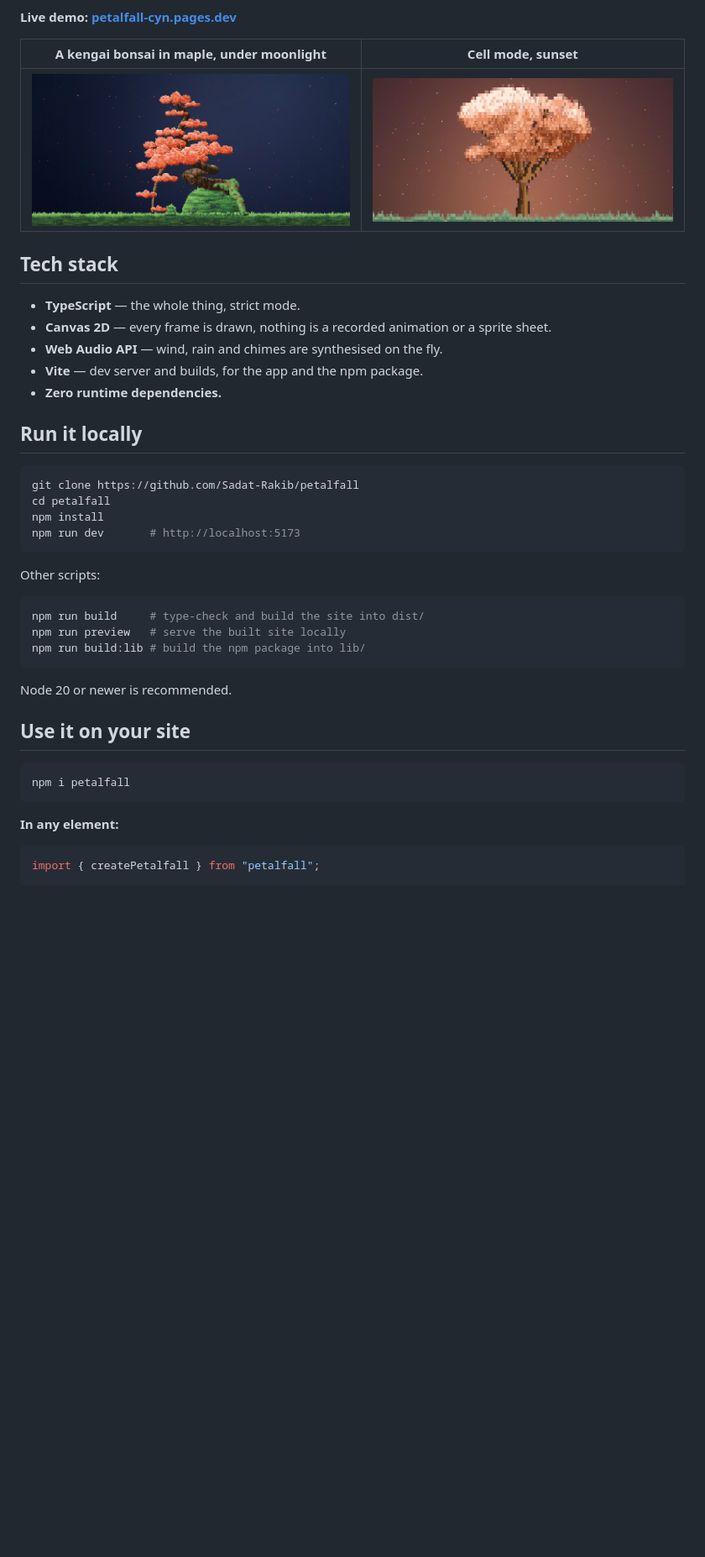
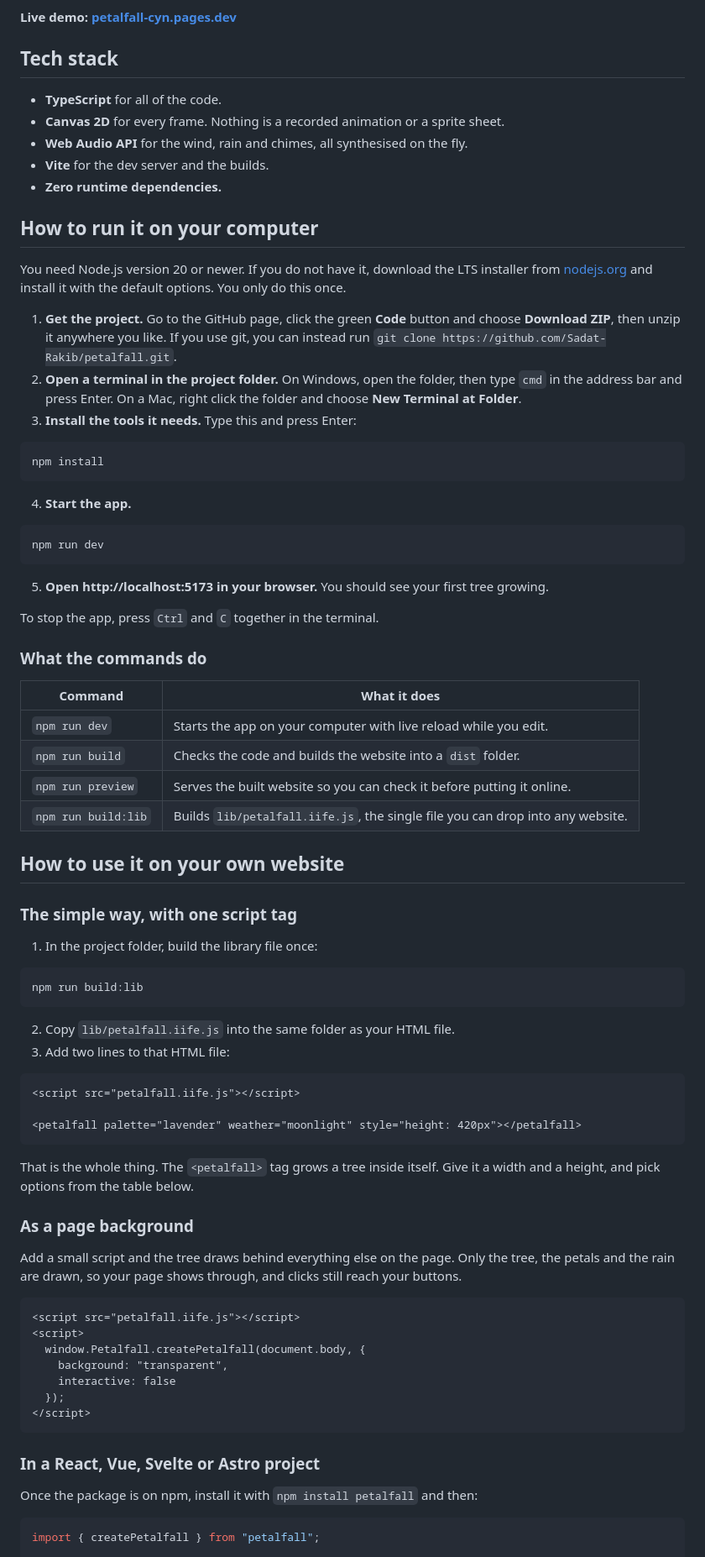
Before and after one commit to Sadat-Rakib/petalfall, a Markdown page: README.md, the part around one of its changes. Shown at 84% size. GitHub-like rendering; blank space fills up the shorter version.

````diff
--- a/README.md
+++ b/README.md
@@ -67,44 +78,89 @@ Regrow the tree, change the weather, switch to the bonsai — the app itself is
 
 **Live demo: [petalfall-cyn.pages.dev](https://petalfall-cyn.pages.dev)**
 
-| A kengai bonsai in maple, under moonlight | Cell mode, sunset |
-| --- | --- |
-| ![A bonsai cascading over its rock in maple colours](docs/preview-bonsai.jpg) | ![A peach bush cherry at sunset in the blocky cell style](docs/preview-cell-sunset.jpg) |
-
 ## Tech stack
 
-- **TypeScript** — the whole thing, strict mode.
-- **Canvas 2D** — every frame is drawn, nothing is a recorded animation or a sprite sheet.
-- **Web Audio API** — wind, rain and chimes are synthesised on the fly.
-- **Vite** — dev server and builds, for the app and the npm package.
-- **Zero runtime dependencies.**
+* **TypeScript** for all of the code.
+* **Canvas 2D** for every frame. Nothing is a recorded animation or a sprite sheet.
+* **Web Audio API** for the wind, rain and chimes, all synthesised on the fly.
+* **Vite** for the dev server and the builds.
+* **Zero runtime dependencies.**
 
-## Run it locally
+## How to run it on your computer
+
+You need Node.js version 20 or newer. If you do not have it, download the LTS installer from
+[nodejs.org](https://nodejs.org) and install it with the default options. You only do this once.
+
+1. **Get the project.** Go to the GitHub page, click the green **Code** button and choose
+**Download ZIP**, then unzip it anywhere you like. If you use git, you can instead run
+`git clone https://github.com/Sadat-Rakib/petalfall.git`.
+2. **Open a terminal in the project folder.** On Windows, open the folder, then type `cmd` in the
+address bar and press Enter. On a Mac, right click the folder and choose **New Terminal at Folder**.
+3. **Install the tools it needs.** Type this and press Enter:
 
 ```bash
-git clone https://github.com/Sadat-Rakib/petalfall
-cd petalfall
 npm install
-npm run dev       # http://localhost:5173
 ```
 
-Other scripts:
+4. **Start the app.**
 
 ```bash
-npm run build     # type-check and build the site into dist/
-npm run preview   # serve the built site locally
-npm run build:lib # build the npm package into lib/
+npm run dev
 ```
 
-Node 20 or newer is recommended.
+5. **Open http://localhost:5173 in your browser.** You should see your first tree growing.
 
-## Use it on your site
+To stop the app, press `Ctrl` and `C` together in the terminal.
+
+### What the commands do
+
+| Command | What it does |
+| --- | --- |
+| `npm run dev` | Starts the app on your computer with live reload while you edit. |
+| `npm run build` | Checks the code and builds the website into a `dist` folder. |
+| `npm run preview` | Serves the built website so you can check it before putting it online. |
+| `npm run build:lib` | Builds `lib/petalfall.iife.js`, the single file you can drop into any website. |
+
+## How to use it on your own website
+
+### The simple way, with one script tag
+
+1. In the project folder, build the library file once:
 
 ```bash
-npm i petalfall
+npm run build:lib
 ```
 
-**In any element:**
+2. Copy `lib/petalfall.iife.js` into the same folder as your HTML file.
+3. Add two lines to that HTML file:
+
+```html
+<script src="petalfall.iife.js"></script>
+
+<petalfall palette="lavender" weather="moonlight" style="height: 420px"></petalfall>
+```
+
+That is the whole thing. The `<petalfall>` tag grows a tree inside itself. Give it a width and a
+height, and pick options from the table below.
+
+### As a page background
+
+Add a small script and the tree draws behind everything else on the page. Only the tree, the petals
+and the rain are drawn, so your page shows through, and clicks still reach your buttons.
+
+```html
+<script src="petalfall.iife.js"></script>
+<script>
+  window.Petalfall.createPetalfall(document.body, {
+    background: "transparent",
+    interactive: false
+  });
+</script>
+```
+
+### In a React, Vue, Svelte or Astro project
+
+Once the package is on npm, install it with `npm install petalfall` and then:
 
 ```js
 import { createPetalfall } from "petalfall";
````
Also changed, not shown: other parts of README.md (+117 -117 lines).
